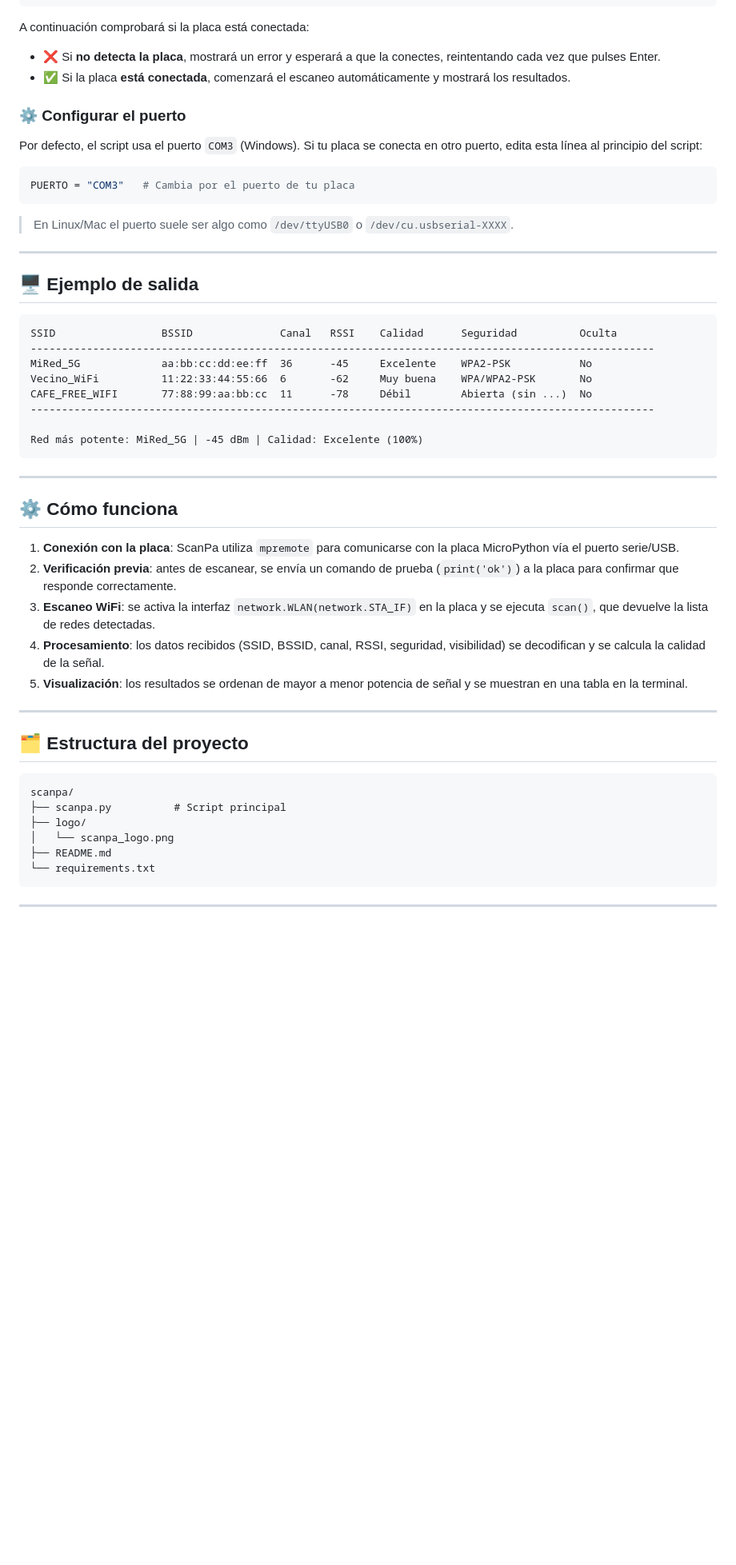
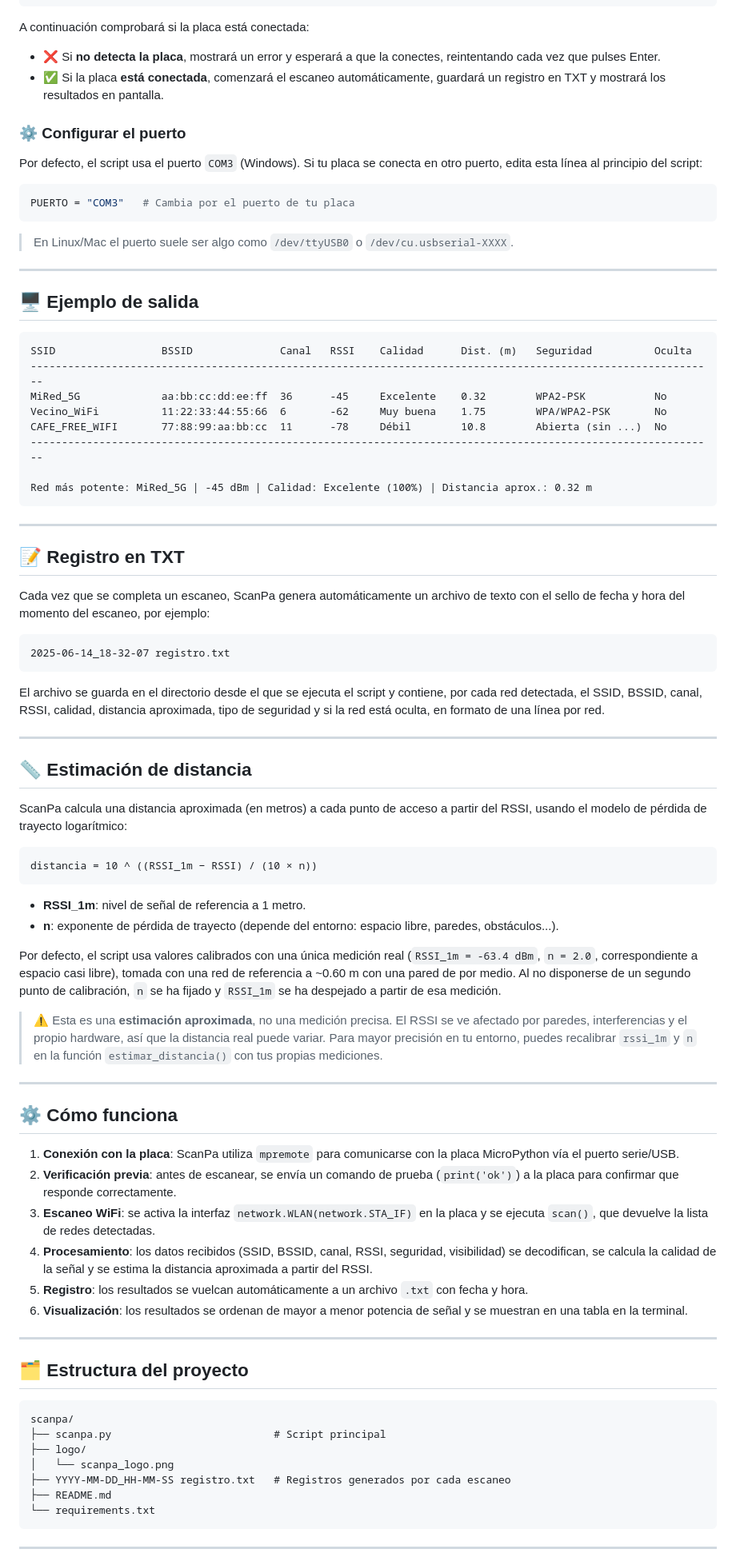
Before and after one commit to ContactAlexey/ScanPa, a Markdown page: README.md, the part around one of its changes. Shown at 80% size. GitHub-like rendering; blank space fills up the shorter version.

Commit message:
Update README.md
Updated README.md to include distance estimation and automatic TXT logging features.

````diff
--- a/README.md
+++ b/README.md
@@ -115,7 +119,7 @@ Pulsa Enter para comenzar...
 A continuación comprobará si la placa está conectada:
 
 - ❌ Si **no detecta la placa**, mostrará un error y esperará a que la conectes, reintentando cada vez que pulses Enter.
-- ✅ Si la placa **está conectada**, comenzará el escaneo automáticamente y mostrará los resultados.
+- ✅ Si la placa **está conectada**, comenzará el escaneo automáticamente, guardará un registro en TXT y mostrará los resultados en pantalla.
 
 ### ⚙️ Configurar el puerto
 
@@ -132,15 +136,44 @@ PUERTO = "COM3"   # Cambia por el puerto de tu placa
 ## 🖥️ Ejemplo de salida
 
 ```
-SSID                 BSSID              Canal   RSSI    Calidad      Seguridad          Oculta
-----------------------------------------------------------------------------------------------------
-MiRed_5G             aa:bb:cc:dd:ee:ff  36      -45     Excelente    WPA2-PSK           No
-Vecino_WiFi          11:22:33:44:55:66  6       -62     Muy buena    WPA/WPA2-PSK       No
-CAFE_FREE_WIFI       77:88:99:aa:bb:cc  11      -78     Débil        Abierta (sin ...)  No
-----------------------------------------------------------------------------------------------------
+SSID                 BSSID              Canal   RSSI    Calidad      Dist. (m)   Seguridad          Oculta
+--------------------------------------------------------------------------------------------------------------
+MiRed_5G             aa:bb:cc:dd:ee:ff  36      -45     Excelente    0.32        WPA2-PSK           No
+Vecino_WiFi          11:22:33:44:55:66  6       -62     Muy buena    1.75        WPA/WPA2-PSK       No
+CAFE_FREE_WIFI       77:88:99:aa:bb:cc  11      -78     Débil        10.8        Abierta (sin ...)  No
+--------------------------------------------------------------------------------------------------------------
 
-Red más potente: MiRed_5G | -45 dBm | Calidad: Excelente (100%)
+Red más potente: MiRed_5G | -45 dBm | Calidad: Excelente (100%) | Distancia aprox.: 0.32 m
 ```
+
+---
+
+## 📝 Registro en TXT
+
+Cada vez que se completa un escaneo, ScanPa genera automáticamente un archivo de texto con el sello de fecha y hora del momento del escaneo, por ejemplo:
+
+```
+2025-06-14_18-32-07 registro.txt
+```
+
+El archivo se guarda en el directorio desde el que se ejecuta el script y contiene, por cada red detectada, el SSID, BSSID, canal, RSSI, calidad, distancia aproximada, tipo de seguridad y si la red está oculta, en formato de una línea por red.
+
+---
+
+## 📏 Estimación de distancia
+
+ScanPa calcula una distancia aproximada (en metros) a cada punto de acceso a partir del RSSI, usando el modelo de pérdida de trayecto logarítmico:
+
+```
+distancia = 10 ^ ((RSSI_1m − RSSI) / (10 × n))
+```
+
+- **RSSI_1m**: nivel de señal de referencia a 1 metro.
+- **n**: exponente de pérdida de trayecto (depende del entorno: espacio libre, paredes, obstáculos...).
+
+Por defecto, el script usa valores calibrados con una única medición real (`RSSI_1m = -63.4 dBm`, `n = 2.0`, correspondiente a espacio casi libre), tomada con una red de referencia a ~0.60 m con una pared de por medio. Al no disponerse de un segundo punto de calibración, `n` se ha fijado y `RSSI_1m` se ha despejado a partir de esa medición.
+
+> ⚠️ Esta es una **estimación aproximada**, no una medición precisa. El RSSI se ve afectado por paredes, interferencias y el propio hardware, así que la distancia real puede variar. Para mayor precisión en tu entorno, puedes recalibrar `rssi_1m` y `n` en la función `estimar_distancia()` con tus propias mediciones.
 
 ---
 
@@ -149,8 +182,9 @@ Red más potente: MiRed_5G | -45 dBm | Calidad: Excelente (100%)
 1. **Conexión con la placa**: ScanPa utiliza `mpremote` para comunicarse con la placa MicroPython vía el puerto serie/USB.
 2. **Verificación previa**: antes de escanear, se envía un comando de prueba (`print('ok')`) a la placa para confirmar que responde correctamente.
 3. **Escaneo WiFi**: se activa la interfaz `network.WLAN(network.STA_IF)` en la placa y se ejecuta `scan()`, que devuelve la lista de redes detectadas.
-4. **Procesamiento**: los datos recibidos (SSID, BSSID, canal, RSSI, seguridad, visibilidad) se decodifican y se calcula la calidad de la señal.
-5. **Visualización**: los resultados se ordenan de mayor a menor potencia de señal y se muestran en una tabla en la terminal.
+4. **Procesamiento**: los datos recibidos (SSID, BSSID, canal, RSSI, seguridad, visibilidad) se decodifican, se calcula la calidad de la señal y se estima la distancia aproximada a partir del RSSI.
+5. **Registro**: los resultados se vuelcan automáticamente a un archivo `.txt` con fecha y hora.
+6. **Visualización**: los resultados se ordenan de mayor a menor potencia de señal y se muestran en una tabla en la terminal.
 
 ---
 
@@ -158,9 +192,10 @@ Red más potente: MiRed_5G | -45 dBm | Calidad: Excelente (100%)
 
 ```
 scanpa/
-├── scanpa.py          # Script principal
+├── scanpa.py                          # Script principal
 ├── logo/
 │   └── scanpa_logo.png
+├── YYYY-MM-DD_HH-MM-SS registro.txt   # Registros generados por cada escaneo
 ├── README.md
 └── requirements.txt
 ```
````
Also changed, not shown: other parts of README.md (+10 -3 lines).
